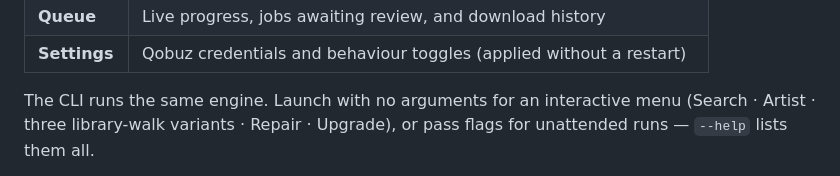
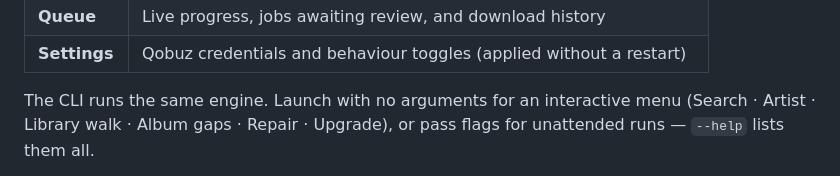
Before and after one commit to jarynclouatre/qobuzlibrarian, a Markdown page: README.md, the part around the change. Rendered like a GitHub page.

Commit message:
match the readme menu summary to the trimmed menu

```diff
--- a/README.md
+++ b/README.md
@@ -88,7 +88,7 @@ changed until you do.
 | **Settings**| Qobuz credentials and behaviour toggles (applied without a restart) |
 
 The CLI runs the same engine. Launch with no arguments for an
-interactive menu (Search · Artist · three library-walk variants ·
+interactive menu (Search · Artist · Library walk · Album gaps ·
 Repair · Upgrade), or pass flags for unattended runs — `--help` lists
 them all.
 
```
